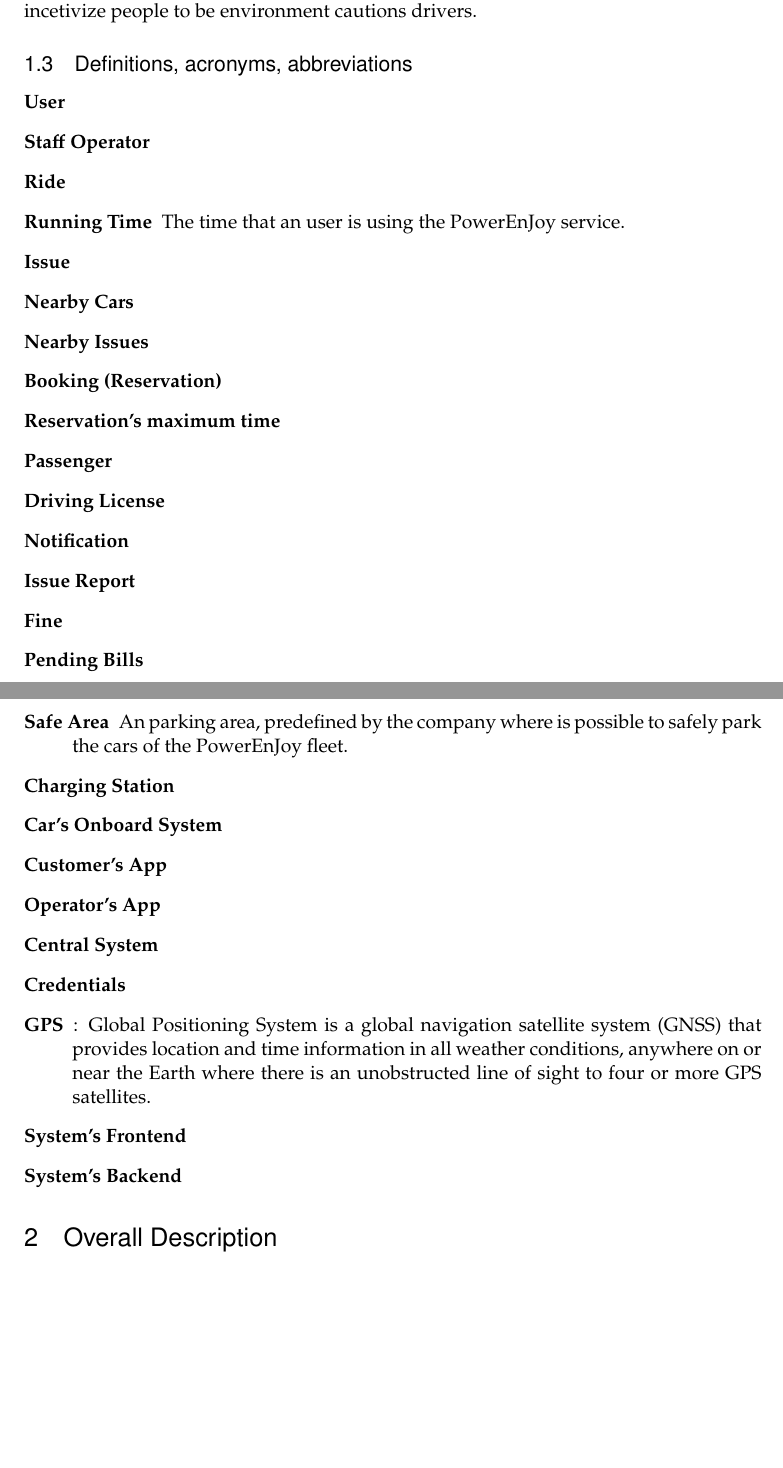
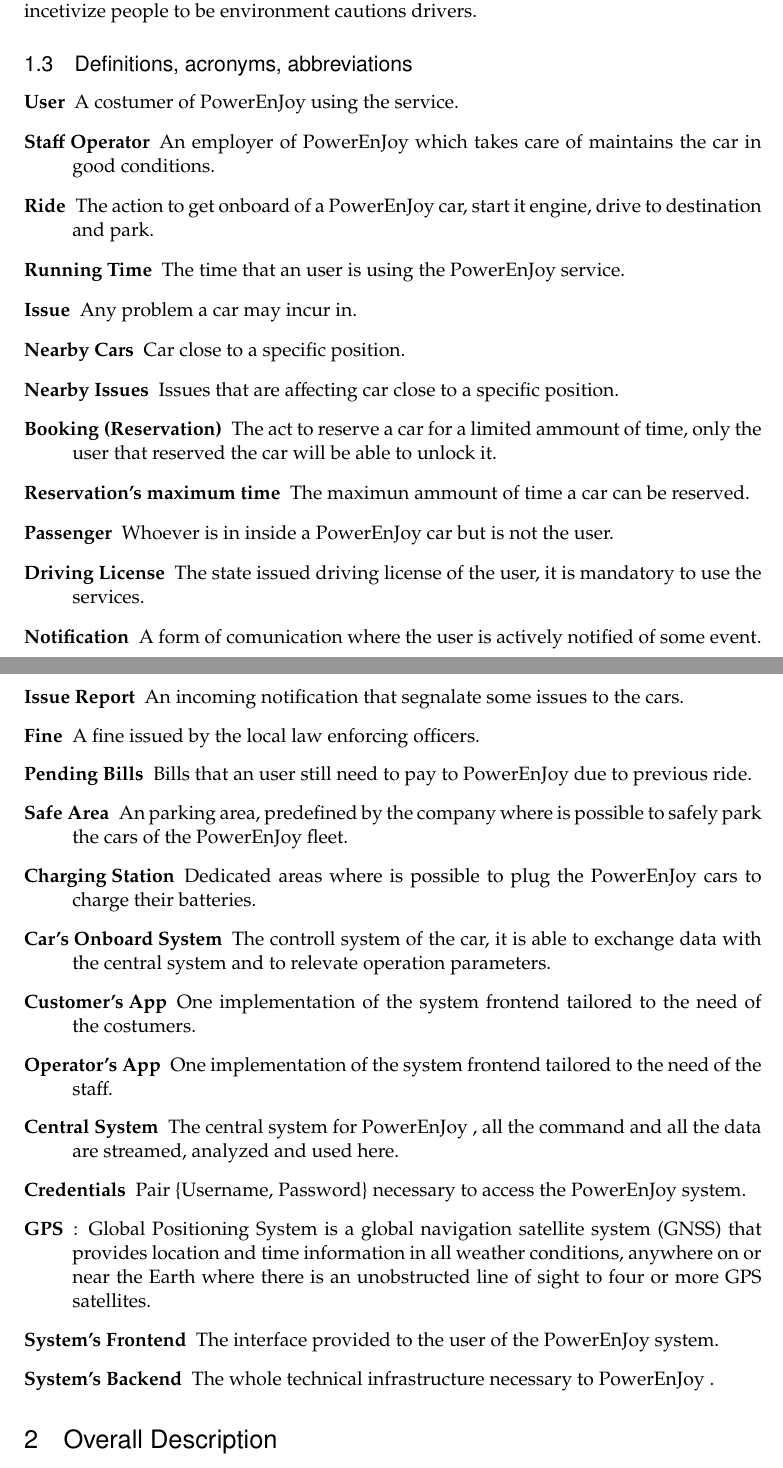
Before and after one commit to siscia/INGSW2, a LaTeX document (RASD.tex): two parts of pages 4 and 5 of 39, joined at a grey line, cut so that both start at the same text, the shorter picture padded with empty space. Compiled offline with pdfLaTeX.

Commit message:
add definition

```diff
--- a/RASD.tex
+++ b/RASD.tex
@@ -189,31 +189,31 @@
 
 \subsection{Definitions, acronyms, abbreviations}
   \begin{description}
-	\item[User]
-	\item[Staff Operator]
-	\item[Ride]
+	\item[User] A costumer of \pe using the service.
+	\item[Staff Operator] An employer of \pe which takes care of maintains the car in good conditions.
+	\item[Ride] The action to get onboard of a \pe car, start it engine, drive to destination and park.
   	\item[Running Time] The time that an user is using the \pe service.
-	\item[Issue]
-	\item[Nearby Cars]
-	\item[Nearby Issues]
-	\item[Booking (Reservation)]
-	\item[Reservation's maximum time]
-	\item[Passenger]
-	\item[Driving License]
-	\item[Notification]
-	\item[Issue Report]
-	\item[Fine]
-	\item[Pending Bills]
+	\item[Issue] Any problem a car may incur in.
+	\item[Nearby Cars] Car close to a specific position.
+	\item[Nearby Issues] Issues that are affecting car close to a specific position.
+	\item[Booking (Reservation)] The act to reserve a car for a limited ammount of time, only the user that reserved the car will be able to unlock it.
+	\item[Reservation's maximum time] The maximun ammount of time a car can be reserved.
+	\item[Passenger] Whoever is in inside a \pe car but is not the user.
+	\item[Driving License] The state issued driving license of the user, it is mandatory to use the services.
+	\item[Notification] A form of comunication where the user is actively notified of some event.
+	\item[Issue Report] An incoming notification that segnalate some issues to the cars.
+	\item[Fine] A fine issued by the local law enforcing officers.
+	\item[Pending Bills] Bills that an user still need to pay to \pe due to previous ride.
 	\item[Safe Area] An parking area, predefined by the company where is possible to safely park the cars of the \pe fleet.
-	\item[Charging Station]
-	\item[Car's Onboard System]
-	\item[Customer's App]
-	\item[Operator's App]
-	\item[Central System]
-	\item[Credentials]
+	\item[Charging Station] Dedicated areas where is possible to plug the \pe cars to charge their batteries.
+	\item[Car's Onboard System] The controll system of the car, it is able to exchange data with the central system and to relevate operation parameters.
+	\item[Customer's App] One implementation of the system frontend tailored to the need of the costumers.
+	\item[Operator's App] One implementation of the system frontend tailored to the need of the staff.
+	\item[Central System] The central system for \pe, all the command and all the data are streamed, analyzed and used here.
+	\item[Credentials] Pair \{Username, Password\} necessary to access the \pe system.
   	\item[GPS]: Global Positioning System is a global navigation satellite system (GNSS) that provides location and time information in all weather conditions, anywhere on or near the Earth where there is an unobstructed line of sight to four or more GPS satellites.
-  	\item[System's Frontend]
-  	\item[System's Backend]
+  	\item[System's Frontend] The interface provided to the user of the \pe system.
+  	\item[System's Backend]  The whole technical infrastructure necessary to \pe.
   \end{description}
 
 \section{Overall Description}
```
Also changed, not shown: RASD.pdf.
